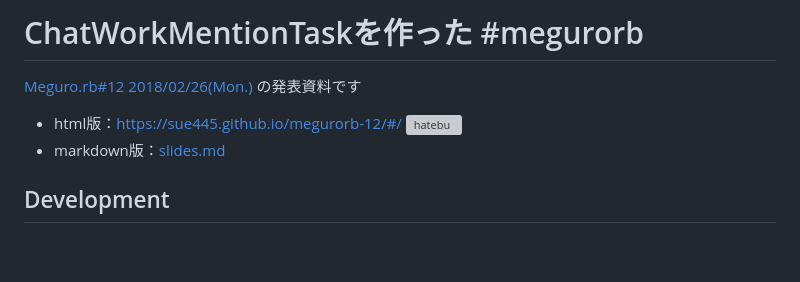
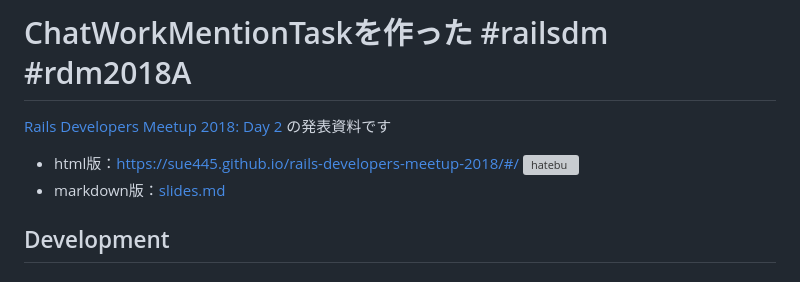
Before and after one commit to sue445/rails-developers-meetup-2018, a Markdown page: README.md, the part around the change. GitHub-like rendering; blank space fills up the shorter version; grey boxes are pictures that could not be loaded.

```diff
--- a/README.md
+++ b/README.md
@@ -1,8 +1,8 @@
-# ChatWorkMentionTaskを作った #megurorb
+# ChatWorkMentionTaskを作った #railsdm #rdm2018A
 
-[Meguro.rb#12 2018/02/26(Mon.)](https://megurorb.connpass.com/event/78332/) の発表資料です
+[Rails Developers Meetup 2018: Day 2](https://techplay.jp/event/655769) の発表資料です
 
-* html版：https://sue445.github.io/megurorb-12/#/ [![hatebu](http://b.hatena.ne.jp/entry/image/https://sue445.github.io/megurorb-12/%23/)](http://b.hatena.ne.jp/entry/https://sue445.github.io/megurorb-12/%23/)
+* html版：https://sue445.github.io/rails-developers-meetup-2018/#/ [![hatebu](http://b.hatena.ne.jp/entry/image/https://sue445.github.io/rails-developers-meetup-2018/%23/)](http://b.hatena.ne.jp/entry/https://sue445.github.io/rails-developers-meetup-2018/%23/)
 * markdown版：[slides.md](slides.md)
 
 ## Development
```
Also changed, not shown: slides.md (+14 -8 lines), docs/images/chatwork_mention_task_heroku_deploy.png (added), docs/images/cover.png, images/chatwork_mention_task_heroku_deploy.png (added), images/cover.png, 5 other files.
